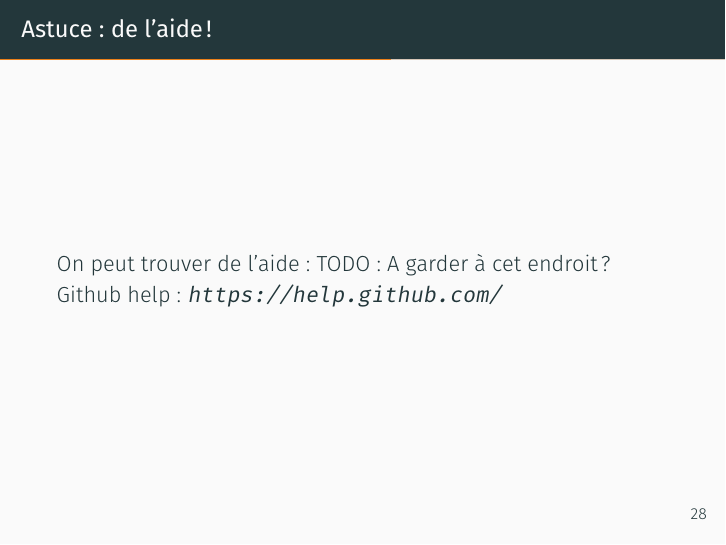
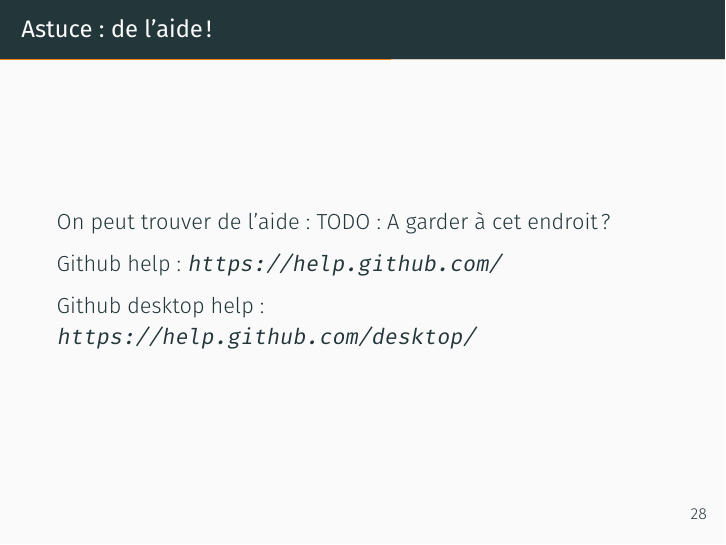
Before and after one commit to louvainlinux/atelier-git, LaTeX slides (src/main.tex): page 33 of 62. Compiled offline with XeLaTeX.

Commit message:
added github desktop help

```diff
--- a/src/main.tex
+++ b/src/main.tex
@@ -314,7 +314,10 @@ Aujourd'hui: aussi des interfaces graphiques, dont GitHub Desktop.
 \begin{frame}{Astuce: de l'aide !}
     On peut trouver de l'aide:
     TODO: A garder à cet endroit ?
-        Github help: \url{https://help.github.com/}
+
+    Github help: \url{https://help.github.com/}
+
+    Github desktop help: \url{https://help.github.com/desktop/}
 \end{frame}
 
 
```
Also changed, not shown: src/main.pdf.
